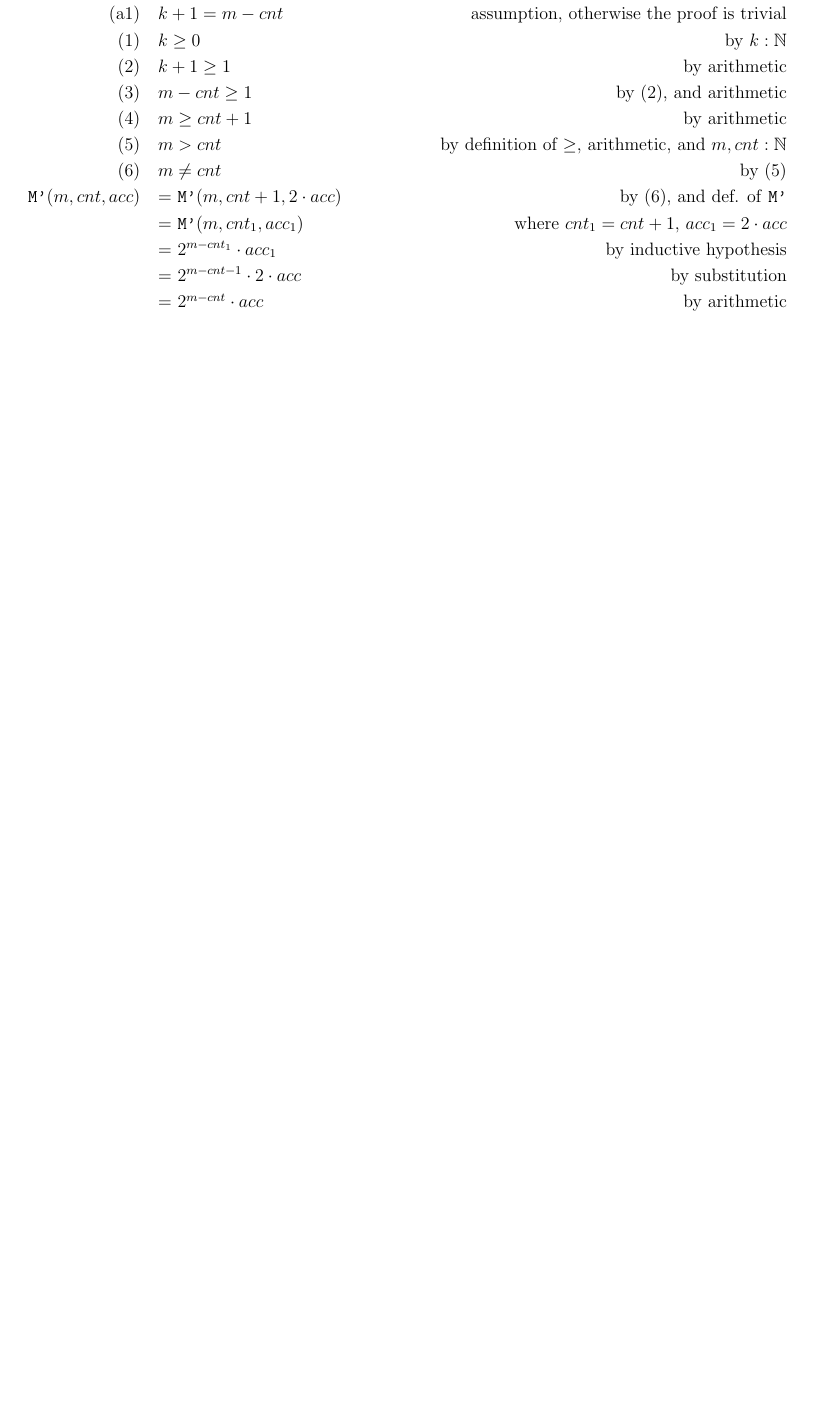
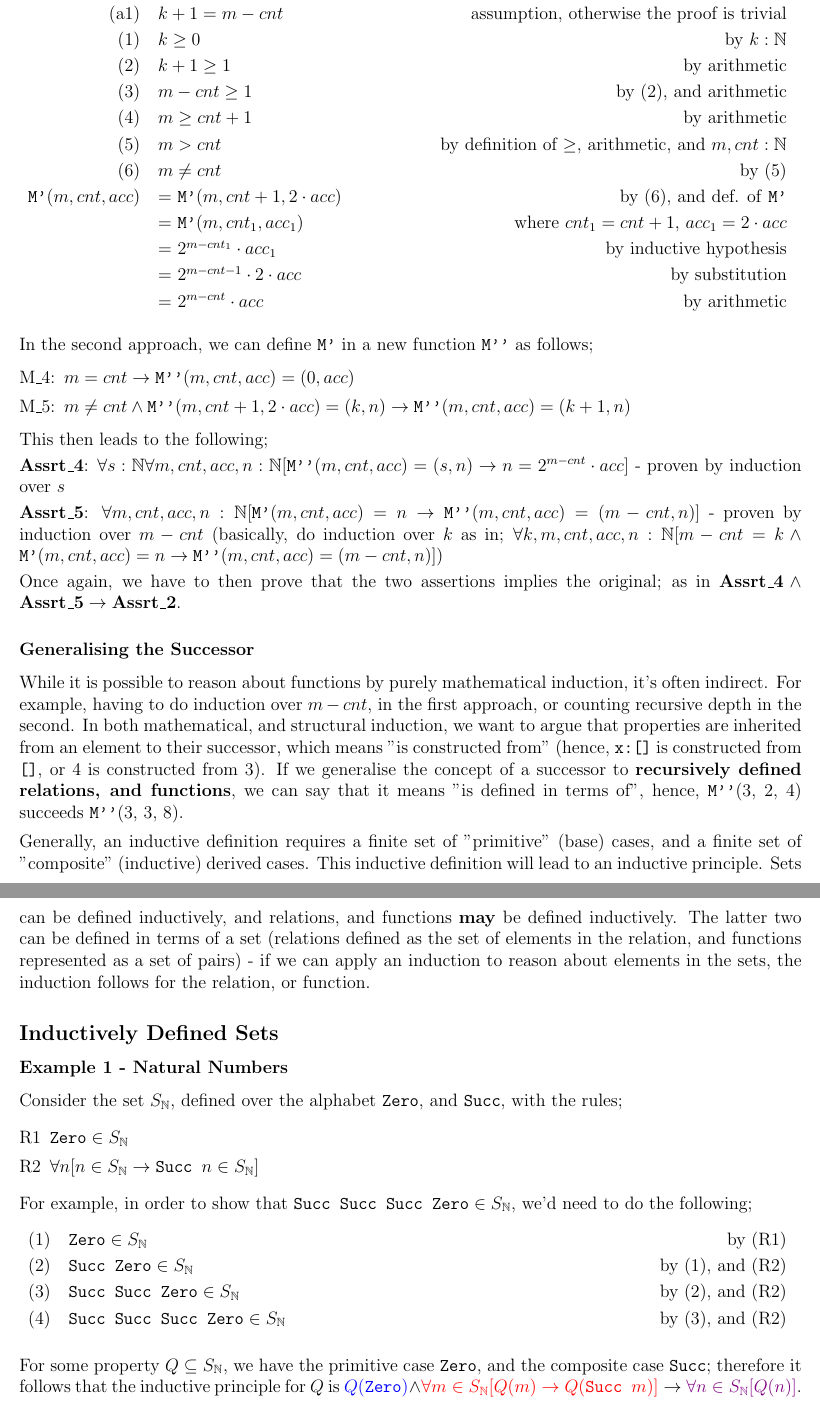
Before and after one commit to lin-e/imperial-revision, a LaTeX document (co141/main.tex): part of page 14 of 14 before the commit and two parts of pages 14 and 15 of 15 after it, the two joined at a grey line, cut so that both start at the same text, the shorter picture padded with empty space. Compiled offline with pdfLaTeX.

Commit message:
Some sets

```diff
--- a/co141/main.tex
+++ b/co141/main.tex
@@ -609,10 +609,10 @@ return acc;\end{verbatim}
                 \proofeq{}{2^0 \cdot acc}{by arithmetic}
                 \proofeq{}{2^{m - cnt} \cdot acc}{by (a1)}
                 \proofis
-                \prooftext{Take arbitrary $m, cnt_1, acc_1 : \mathbb{N}$}
-                \prooftext{Inductive hypothesis: $k = m - cnt_1 \rightarrow \texttt{M'}(m, cnt_1, acc_1) = 2^{m - cnt_1} \cdot acc_1$}
+                \prooftext{Take arbitrary $m : \mathbb{N}$}
+                \prooftext{Inductive hypothesis: $\forall acc_1, cnt_1 : \mathbb{N} [k = m - cnt_1 \rightarrow \texttt{M'}(m, cnt_1, acc_1) = 2^{m - cnt_1} \cdot acc_1]$}
                 \prooftext{To show: $k + 1 = m - cnt \rightarrow \texttt{M'}(m, cnt, acc) = 2^{m - cnt} \cdot acc$}
-                \prooftext{Take arbitrary $cnt : \mathbb{N}$}
+                \prooftext{Take arbitrary $cnt, acc : \mathbb{N}$}
                 \proofline{\text{a}1}{k + 1 = m - cnt}{assumption, otherwise the proof is trivial}
                 \proofline{1}{k \geq 0}{by $k : \mathbb{N}$}
                 \proofline{2}{k + 1\geq 1}{by arithmetic}
@@ -625,12 +625,43 @@ return acc;\end{verbatim}
                 \proofeq{}{2^{m - cnt_1} \cdot acc_1}{by inductive hypothesis}
                 \proofeq{}{2^{m - cnt - 1} \cdot 2 \cdot acc}{by substitution}
                 \proofeq{}{2^{m - cnt} \cdot acc}{by arithmetic}
-                % \proofline{1}{k = m - (cnt + 1)}{by arithmetic}
-                % \proofline{2}{k = m - cnt_1}{where $cnt_1 = cnt + 1$}
-                % \proofline{3}{\texttt{M'}(m, cnt_1, acc) = 2^{m - cnt_1} \cdot acc}{by inductive hypothesis}
-                % \proofline{1}{k \geq 0}{by $k : \mathbb{N}$}
-                % \proofline{2}{k + 1\geq 1}{by arithmetic}
-                % \proofline{3}{m - cnt \geq 1}{by (2), and arithmetic}
-                % \proofline{4}{m \geq cnt + 1}{by arithmetic}
-                % \proofline{5}{m > cnt}{by definition of $\geq$, arithmetic, and $m, cnt: \mathbb{N}$}
             \end{reasoning}
+            In the second approach, we can define \texttt{M'} in a new function \texttt{M''} as follows;
+            \begin{enumerate}[M\_1:]
+                \itemsep0em
+                \setcounter{enumi}{3}
+                \item $m = cnt \rightarrow \texttt{M''}(m, cnt, acc) = (0, acc)$
+                \item $m \neq cnt \land \texttt{M''}(m, cnt + 1, 2 \cdot acc) = (k, n) \rightarrow \texttt{M''}(m, cnt, acc) = (k + 1, n)$
+            \end{enumerate}
+            This then leads to the following;
+            \smallskip
+
+            \textbf{Assrt\_4}: $\forall s : \mathbb{N} \forall m, cnt, acc, n : \mathbb{N} [\texttt{M''}(m, cnt, acc) = (s, n) \rightarrow n = 2^{m - cnt} \cdot acc]$ - proven by induction over $s$
+            \smallskip
+
+            \textbf{Assrt\_5}: $\forall m, cnt, acc, n : \mathbb{N} [\texttt{M'}(m, cnt, acc) = n \rightarrow \texttt{M''}(m, cnt, acc) = (m - cnt, n)]$ - proven by induction over $m - cnt$ (basically, do induction over $k$ as in; $\forall k, m, cnt, acc, n : \mathbb{N} [m - cnt = k \land \texttt{M'}(m, cnt, acc) = n \rightarrow \texttt{M''}(m, cnt, acc) = (m - cnt, n)]$)
+            \smallskip
+
+            Once again, we have to then prove that the two assertions implies the original; as in $\textbf{Assrt\_4} \land \textbf{Assrt\_5} \rightarrow \textbf{Assrt\_2}$.
+            \subsubsection*{Generalising the Successor}
+                While it is possible to reason about functions by purely mathematical induction, it's often indirect. For example, having to do induction over $m - cnt$, in the first approach, or counting recursive depth in the second. In both mathematical, and structural induction, we want to argue that properties are inherited from an element to their successor, which means "is constructed from" (hence, \texttt{x:[]} is constructed from \texttt{[]}, or 4 is constructed from 3). If we generalise the concept of a successor to \textbf{recursively defined relations, and functions}, we can say that it means "is defined in terms of", hence, \texttt{M''}(3, 2, 4) succeeds \texttt{M''}(3, 3, 8).
+                \medskip
+
+                Generally, an inductive definition requires a finite set of "primitive" (base) cases, and a finite set of "composite" (inductive) derived cases. This inductive definition will lead to an inductive principle. Sets can be defined inductively, and relations, and functions \textbf{may} be defined inductively. The latter two can be defined in terms of a set (relations defined as the set of elements in the relation, and functions represented as a set of pairs) - if we can apply an induction to reason about elements in the sets, the induction follows for the relation, or function.
+        \subsection*{Inductively Defined Sets}
+            \subsubsection*{Example 1 - Natural Numbers}
+                Consider the set $S_\mathbb{N}$, defined over the alphabet \texttt{Zero}, and \texttt{Succ}, with the rules;
+                \begin{enumerate}[R1]
+                    \itemsep0em
+                    \item $\texttt{Zero} \in S_\mathbb{N}$
+                    \item $\forall n [n \in S_\mathbb{N} \rightarrow \texttt{Succ } n \in S_\mathbb{N}]$
+                \end{enumerate}
+                For example, in order to show that $\texttt{Succ Succ Succ Zero} \in S_\mathbb{N}$, we'd need to do the following;
+                \begin{reasoning}
+                    \proofline{1}{\texttt{Zero} \in S_\mathbb{N}}{by (R1)}
+                    \proofline{2}{\texttt{Succ Zero} \in S_\mathbb{N}}{by (1), and (R2)}
+                    \proofline{3}{\texttt{Succ Succ Zero} \in S_\mathbb{N}}{by (2), and (R2)}
+                    \proofline{4}{\texttt{Succ Succ Succ Zero} \in S_\mathbb{N}}{by (3), and (R2)}
+                \end{reasoning}
+                For some property $Q \subseteq S_\mathbb{N}$, we have the primitive case \texttt{Zero}, and the composite case \texttt{Succ}; therefore it follows that the inductive principle for $Q$ is $\textcolor{blue}{Q(\texttt{Zero})} \land \textcolor{red}{\forall m \in S_\mathbb{N} [Q(m) \rightarrow Q(\texttt{Succ } m)]} \rightarrow \textcolor{violet}{\forall n \in S_\mathbb{N} [Q(n)]}$.
+            \subsubsection*{Example 2 - Tree}
```
Also changed, not shown: _output/co141.pdf, co141/main.pdf, co141/main.tex (15 more changed lines).
